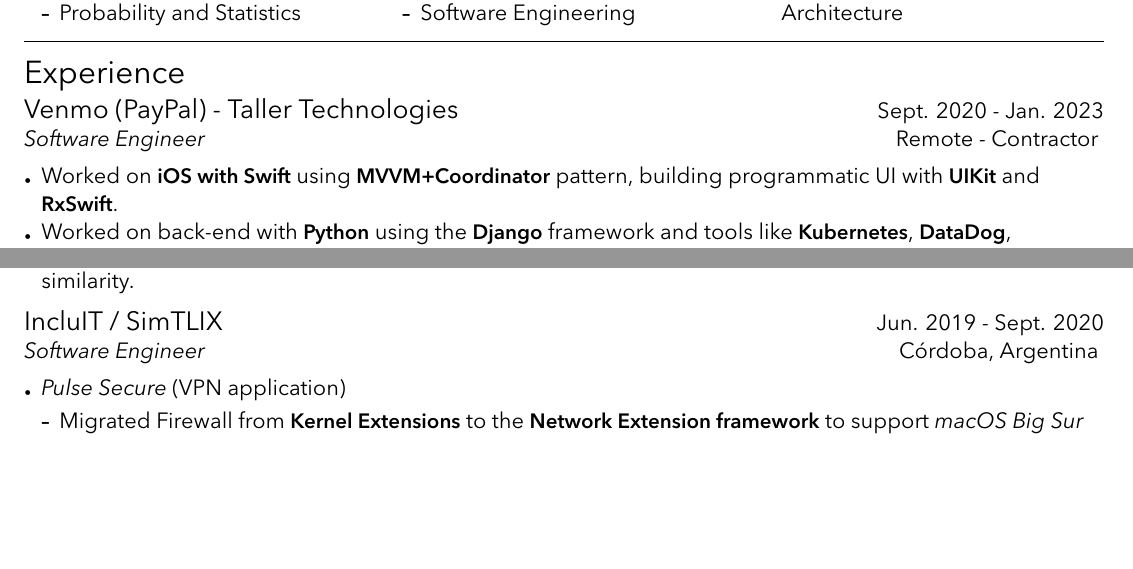
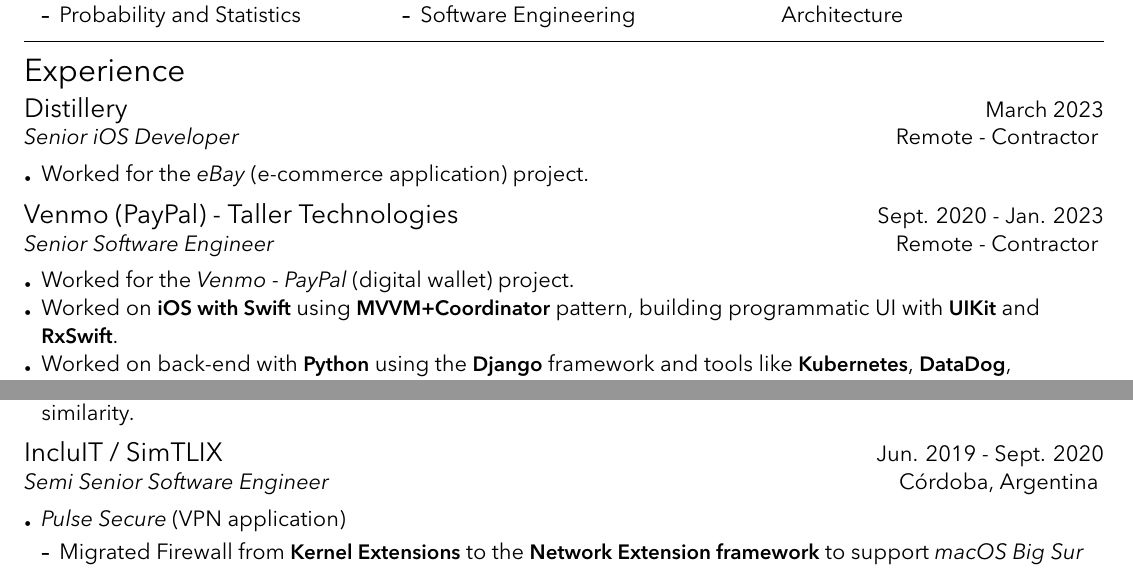
Before and after one commit to rusito-23/curriculum, a LaTeX CV (curriculum.tex): two parts of page 1 of 2, joined at a grey line, cut so that both start at the same text, the shorter picture padded with empty space. Compiled offline with XeLaTeX.

Commit message:
Add distillery to experience

```diff
--- a/curriculum.tex
+++ b/curriculum.tex
@@ -62,14 +62,35 @@
 \begin{cvsection}{Experience}
 
     %---------------------------------------------------------------------------
+    %   SECTION ITEM: Distillery
+    %---------------------------------------------------------------------------
+
+    \makesectionitemheader
+        {Distillery}                                               {March 2023}
+        {Senior iOS Developer}                                     {Remote - Contractor}
+
+        \begin{sectionitemlist}
+
+        % Pulse Secure
+        \item{
+            Worked for the \textit{eBay} (e-commerce application) project.
+        }
+
+        \end{sectionitemlist}
+
+    %---------------------------------------------------------------------------
     %   SECTION ITEM: Venmo
     %---------------------------------------------------------------------------
 
     \makesectionitemheader
         {Venmo (PayPal) - Taller Technologies}              {Sept. 2020 - Jan. 2023}
-        {Software Engineer}                                 {Remote - Contractor}
+        {Senior Software Engineer}                                 {Remote - Contractor}
 
         \begin{sectionitemlist}
+
+        \item{
+            Worked for the \textit{Venmo - PayPal} (digital wallet) project.
+        }
 
         \item{
             Worked on \textbf{iOS with Swift} using \textbf{MVVM+Coordinator} pattern,
@@ -129,7 +150,7 @@
 
     \makesectionitemheader
         {IncluIT / SimTLIX}                             {Jun. 2019 - Sept. 2020}
-        {Software Engineer}                                {Córdoba, Argentina}
+        {Semi Senior Software Engineer}                                {Córdoba, Argentina}
 
         \begin{sectionitemlist}
 
```
